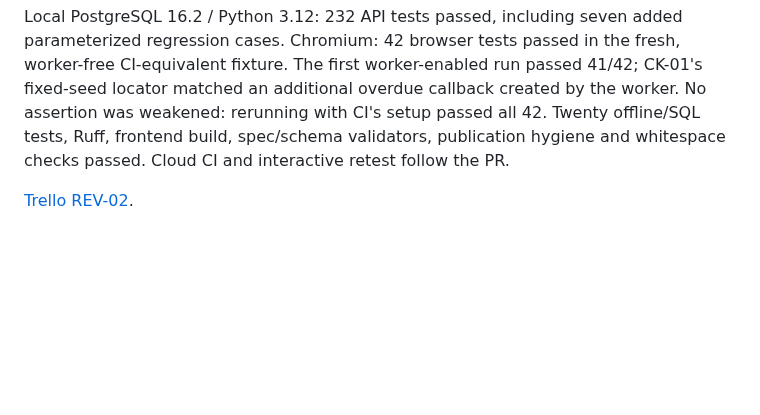
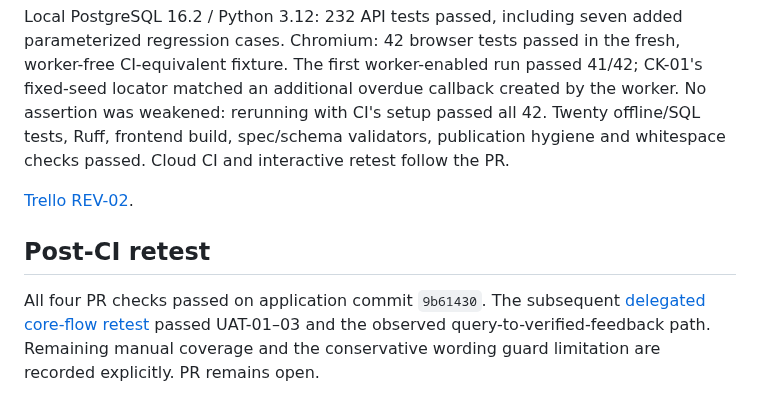
Before and after one commit to xc8609/service-agent-portfolio, a Markdown page: docs/backlog/uat-corrections.md, the part around the change. GitHub-like rendering; blank space fills up the shorter version.

```diff
--- a/docs/backlog/uat-corrections.md
+++ b/docs/backlog/uat-corrections.md
@@ -45,3 +45,10 @@ Twenty offline/SQL tests, Ruff, frontend build, spec/schema validators, publicat
 hygiene and whitespace checks passed. Cloud CI and interactive retest follow the PR.
 
 [Trello REV-02](https://trello.com/c/hqWMOquN/58-rev-02-fix-approval-lifecycle-and-specialist-intake-handoff).
+
+## Post-CI retest
+
+All four PR checks passed on application commit `9b61430`. The subsequent
+[delegated core-flow retest](../uat/2026-10-21-retest.md) passed UAT-01–03 and the
+observed query-to-verified-feedback path. Remaining manual coverage and the
+conservative wording guard limitation are recorded explicitly. PR remains open.
```
Also changed, not shown: docs/uat/2026-10-21-retest.md (added, +70 -0 lines), docs/uat/README.md (+6 -0 lines), docs/images/rev02-handoff.png (added), docs/images/rev02-safe-update.png (added).
